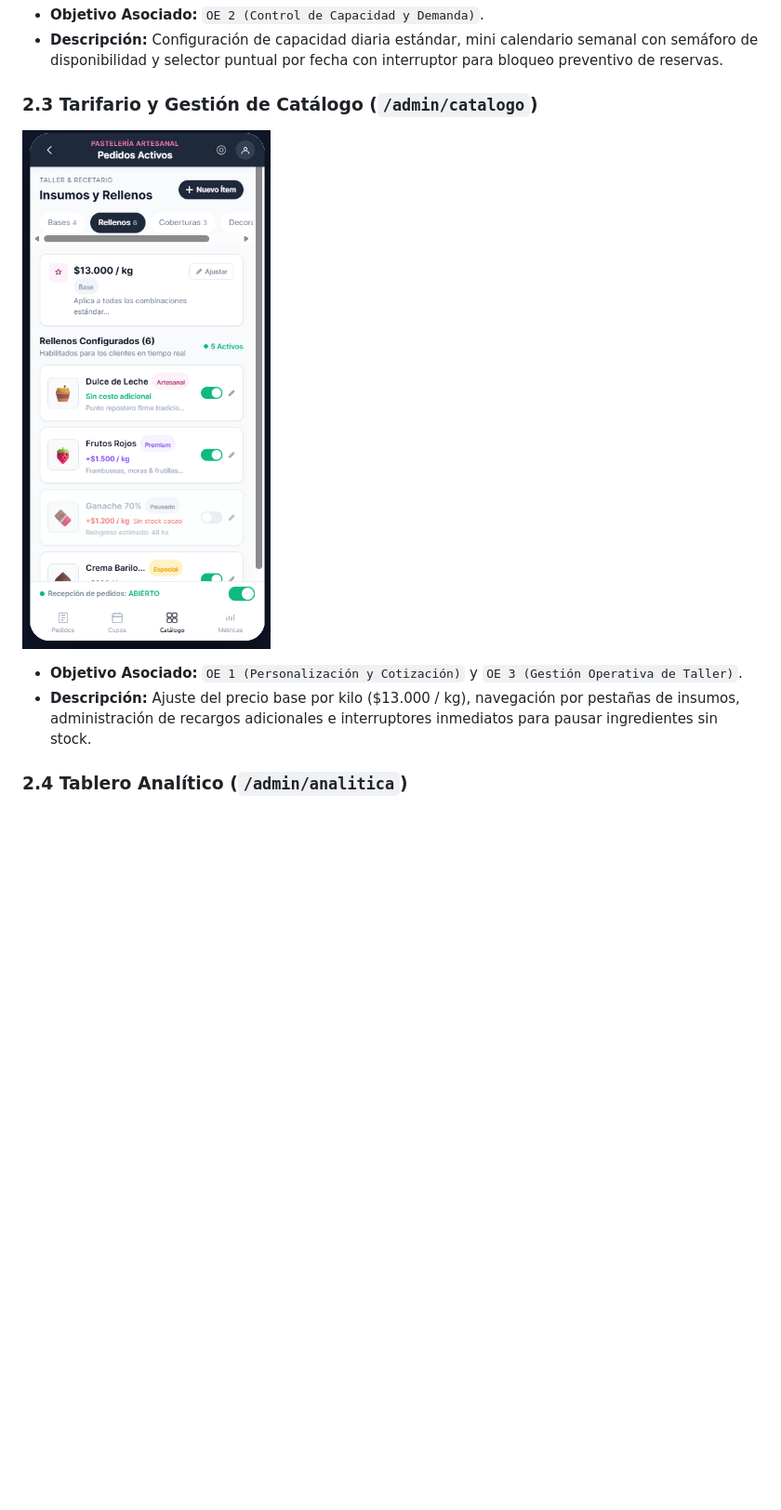
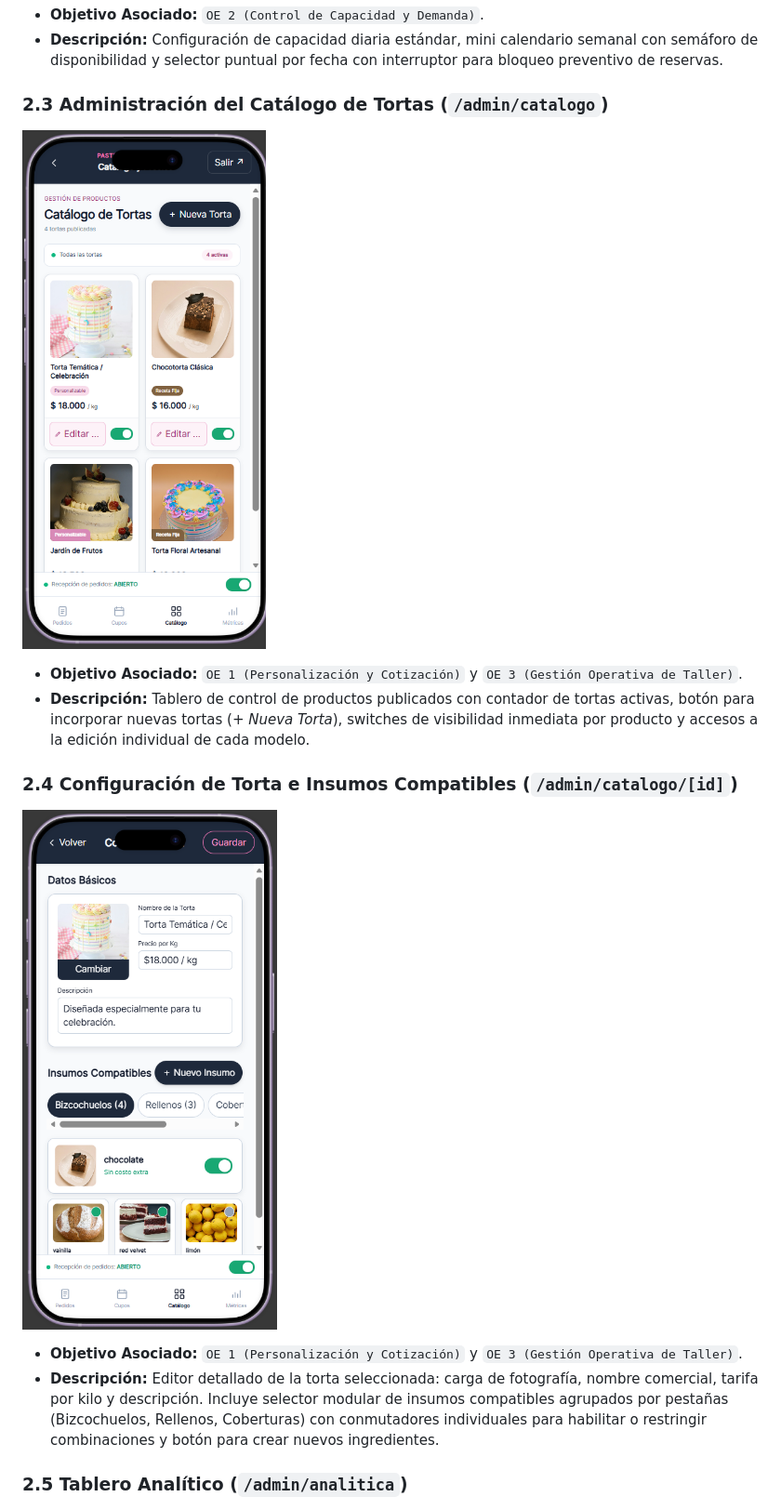
Before and after one commit to til-unca-2026/pasteleria-yonatanAhumada, a Markdown page: docs/04-mockups.md, the part around one of its changes. Shown at 93% size. GitHub-like rendering; pictures changed too: docs/assets/mockups/admin_catalogo_id.png (added), docs/assets/mockups/admin_catalogo_v2.png (added); blank space fills up the shorter version.

```diff
--- a/docs/04-mockups.md
+++ b/docs/04-mockups.md
@@ -46,12 +46,17 @@ A continuación se documentan las pantallas finales estructuradas en dos módulo
 * **Objetivo Asociado:** `OE 2 (Control de Capacidad y Demanda)`.
 * **Descripción:** Configuración de capacidad diaria estándar, mini calendario semanal con semáforo de disponibilidad y selector puntual por fecha con interruptor para bloqueo preventivo de reservas.
 
-### 2.3 Tarifario y Gestión de Catálogo (`/admin/catalogo`)
-![Gestión de Catálogo](assets/mockups/07-admin-catalogo.png)
+### 2.3 Administración del Catálogo de Tortas (`/admin/catalogo`)
+![Catálogo de Tortas en Admin](assets/mockups/admin_catalogo_v2.png)
 * **Objetivo Asociado:** `OE 1 (Personalización y Cotización)` y `OE 3 (Gestión Operativa de Taller)`.
-* **Descripción:** Ajuste del precio base por kilo ($13.000 / kg), navegación por pestañas de insumos, administración de recargos adicionales e interruptores inmediatos para pausar ingredientes sin stock.
+* **Descripción:** Tablero de control de productos publicados con contador de tortas activas, botón para incorporar nuevas tortas (*+ Nueva Torta*), switches de visibilidad inmediata por producto y accesos a la edición individual de cada modelo.
 
-### 2.4 Tablero Analítico (`/admin/analitica`)
+### 2.4 Configuración de Torta e Insumos Compatibles (`/admin/catalogo/[id]`)
+![Edición de Torta e Insumos](assets/mockups/admin_catalogo_id.png)
+* **Objetivo Asociado:** `OE 1 (Personalización y Cotización)` y `OE 3 (Gestión Operativa de Taller)`.
+* **Descripción:** Editor detallado de la torta seleccionada: carga de fotografía, nombre comercial, tarifa por kilo y descripción. Incluye selector modular de insumos compatibles agrupados por pestañas (Bizcochuelos, Rellenos, Coberturas) con conmutadores individuales para habilitar o restringir combinaciones y botón para crear nuevos ingredientes.
+
+### 2.5 Tablero Analítico (`/admin/analitica`)
 ![Métricas](assets/mockups/08-admin-analitica.png)
 * **Objetivo Asociado:** `OE 5 (Analítica y Rendimiento)`.
 * **Descripción:** Métricas de rendimiento del negocio: balance de facturación total proyectada frente a señas cobradas, gráfico de ocupación semanal del taller y ranking de insumos más solicitados para previsión de compras.
```
Also changed, not shown: other parts of docs/04-mockups.md (+3 -3 lines), docs/05-metodologia.md (+29 -2 lines), docs/assets/mockups/home_v2.png (added).
